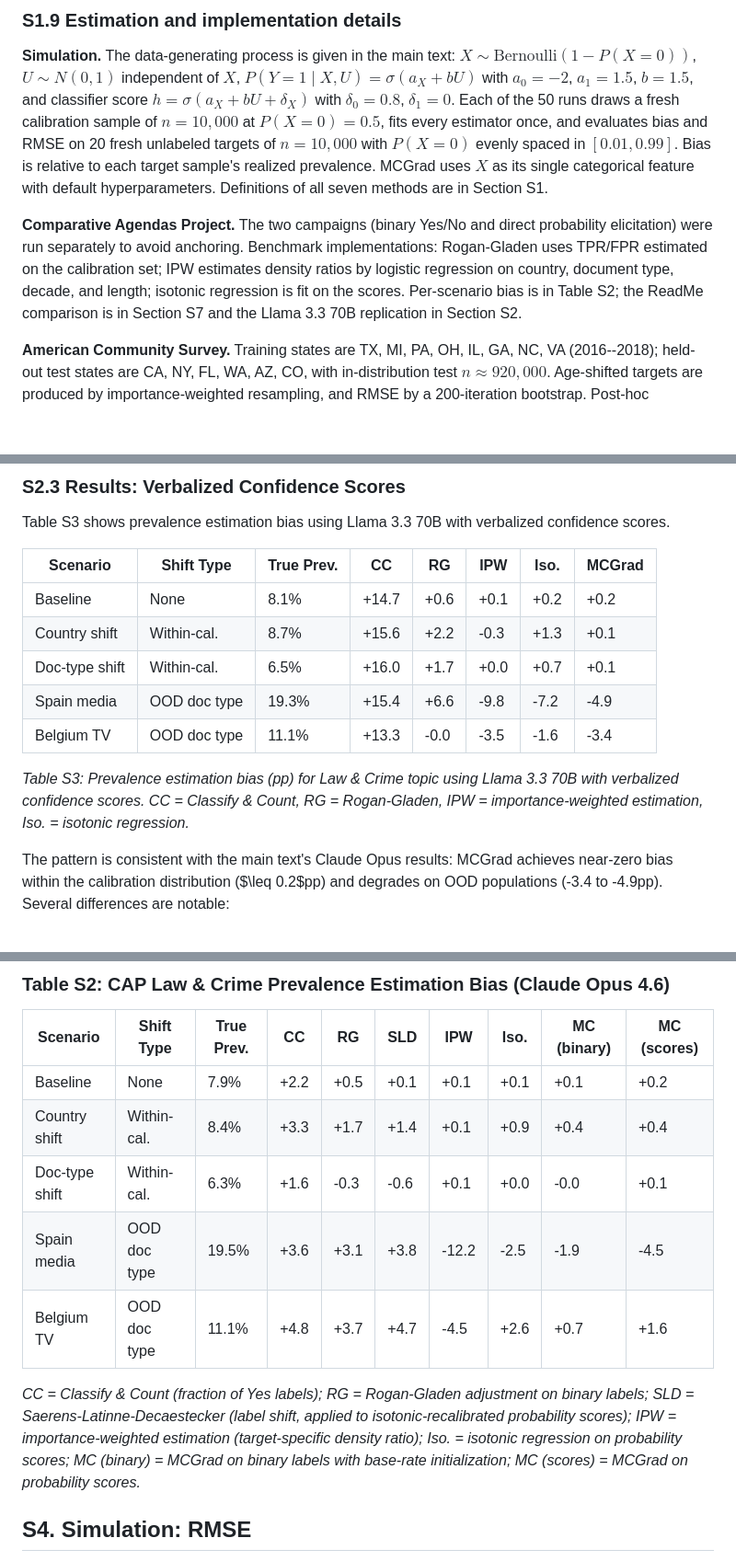
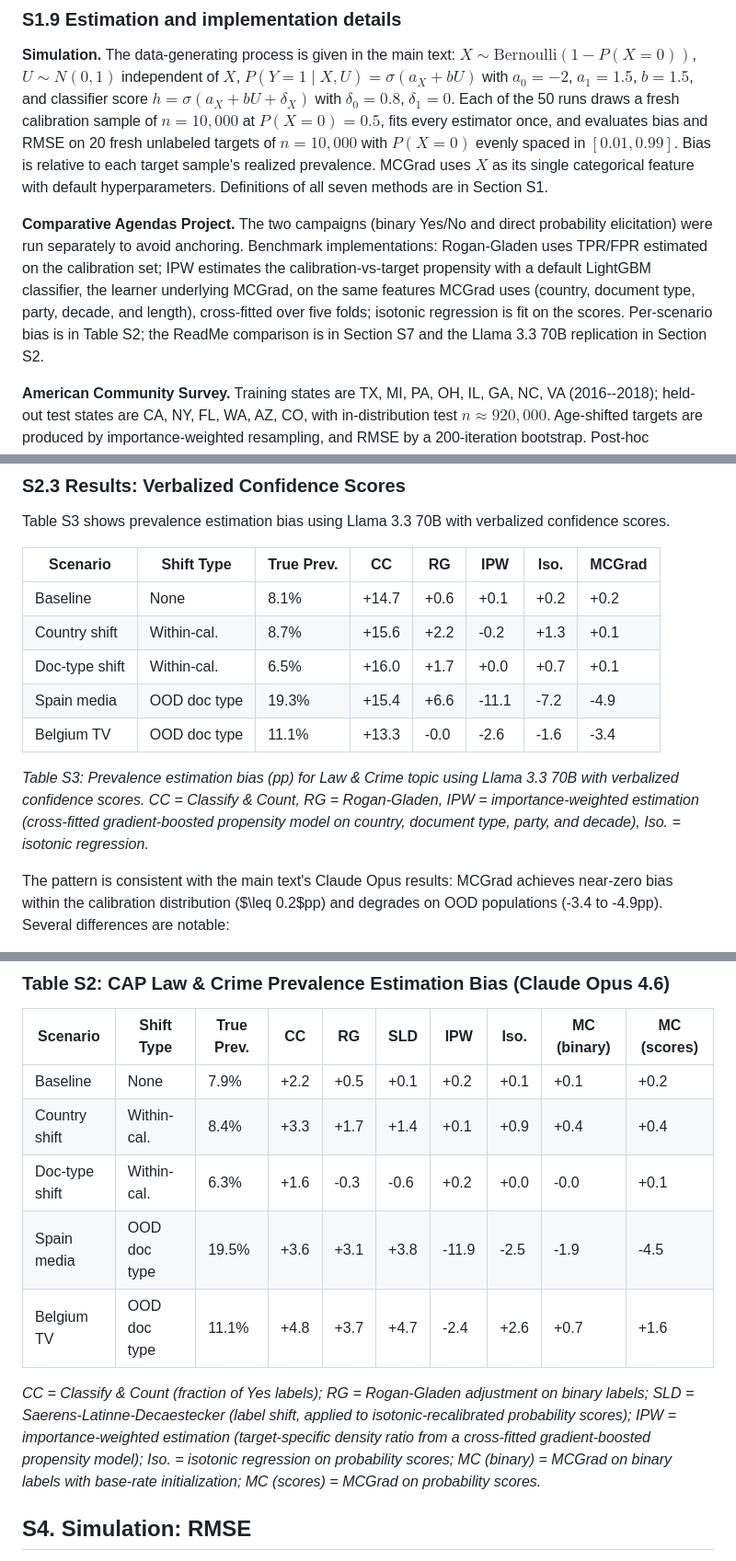
Before and after one commit to facebookresearch/multicalibrated_llm_measurement, a Markdown page: paper/si_appendix.md, 3 parts joined by grey strips. Shown: that part at 92% size. Drawn GitHub-style; blank space fills up the shorter version.

```diff
--- a/paper/si_appendix.md
+++ b/paper/si_appendix.md
@@ -93,7 +93,7 @@ Multicalibration remains the more useful practical target. It also controls cali
 
 **Simulation.** The data-generating process is given in the main text: $X\sim\text{Bernoulli}(1-P(X=0))$, $U\sim N(0,1)$ independent of $X$, $P(Y=1\mid X,U)=\sigma(a_X+bU)$ with $a_0=-2$, $a_1=1.5$, $b=1.5$, and classifier score $h=\sigma(a_X+bU+\delta_X)$ with $\delta_0=0.8$, $\delta_1=0$. Each of the 50 runs draws a fresh calibration sample of $n=10{,}000$ at $P(X=0)=0.5$, fits every estimator once, and evaluates bias and RMSE on 20 fresh unlabeled targets of $n=10{,}000$ with $P(X=0)$ evenly spaced in $[0.01,0.99]$. Bias is relative to each target sample's realized prevalence. MCGrad uses $X$ as its single categorical feature with default hyperparameters. Definitions of all seven methods are in Section S1.
 
-**Comparative Agendas Project.** The two campaigns (binary Yes/No and direct probability elicitation) were run separately to avoid anchoring. Benchmark implementations: Rogan-Gladen uses TPR/FPR estimated on the calibration set; IPW estimates density ratios by logistic regression on country, document type, decade, and length; isotonic regression is fit on the scores. Per-scenario bias is in Table S2; the ReadMe comparison is in Section S7 and the Llama 3.3 70B replication in Section S2.
+**Comparative Agendas Project.** The two campaigns (binary Yes/No and direct probability elicitation) were run separately to avoid anchoring. Benchmark implementations: Rogan-Gladen uses TPR/FPR estimated on the calibration set; IPW estimates the calibration-vs-target propensity with a default LightGBM classifier, the learner underlying MCGrad, on the same features MCGrad uses (country, document type, party, decade, and length), cross-fitted over five folds; isotonic regression is fit on the scores. Per-scenario bias is in Table S2; the ReadMe comparison is in Section S7 and the Llama 3.3 70B replication in Section S2.
 
 **American Community Survey.** Training states are TX, MI, PA, OH, IL, GA, NC, VA (2016--2018); held-out test states are CA, NY, FL, WA, AZ, CO, with in-distribution test $n\approx 920{,}000$. Age-shifted targets are produced by importance-weighted resampling, and RMSE by a 200-iteration bootstrap. Post-hoc calibration uses isotonic regression and MCGrad with categorical and numerical features.
 
@@ -118,12 +118,12 @@ Table S3 shows prevalence estimation bias using Llama 3.3 70B with verbalized co
 | Scenario | Shift Type | True Prev. | CC | RG | IPW | Iso. | MCGrad |
 |---|---|---|---|---|---|---|---|
 | Baseline | None | 8.1% | +14.7 | +0.6 | +0.1 | +0.2 | +0.2 |
-| Country shift | Within-cal. | 8.7% | +15.6 | +2.2 | -0.3 | +1.3 | +0.1 |
+| Country shift | Within-cal. | 8.7% | +15.6 | +2.2 | -0.2 | +1.3 | +0.1 |
 | Doc-type shift | Within-cal. | 6.5% | +16.0 | +1.7 | +0.0 | +0.7 | +0.1 |
-| Spain media | OOD doc type | 19.3% | +15.4 | +6.6 | -9.8 | -7.2 | -4.9 |
-| Belgium TV | OOD doc type | 11.1% | +13.3 | -0.0 | -3.5 | -1.6 | -3.4 |
+| Spain media | OOD doc type | 19.3% | +15.4 | +6.6 | -11.1 | -7.2 | -4.9 |
+| Belgium TV | OOD doc type | 11.1% | +13.3 | -0.0 | -2.6 | -1.6 | -3.4 |
 
-*Table S3: Prevalence estimation bias (pp) for Law & Crime topic using Llama 3.3 70B with verbalized confidence scores. CC = Classify & Count, RG = Rogan-Gladen, IPW = importance-weighted estimation, Iso. = isotonic regression.*
+*Table S3: Prevalence estimation bias (pp) for Law & Crime topic using Llama 3.3 70B with verbalized confidence scores. CC = Classify & Count, RG = Rogan-Gladen, IPW = importance-weighted estimation (cross-fitted gradient-boosted propensity model on country, document type, party, and decade), Iso. = isotonic regression.*
 
 The pattern is consistent with the main text's Claude Opus results: MCGrad achieves near-zero bias within the calibration distribution ($\leq 0.2$pp) and degrades on OOD populations (-3.4 to -4.9pp). Several differences are notable:
 
@@ -170,13 +172,13 @@ The pattern matches the simulation and CAP results (Figure S4; full numbers in T
 
 | Scenario | Shift Type | True Prev. | CC | RG | SLD | IPW | Iso. | MC (binary) | MC (scores) |
 |---|---|---|---|---|---|---|---|---|---|
-| Baseline | None | 7.9% | +2.2 | +0.5 | +0.1 | +0.1 | +0.1 | +0.1 | +0.2 |
+| Baseline | None | 7.9% | +2.2 | +0.5 | +0.1 | +0.2 | +0.1 | +0.1 | +0.2 |
 | Country shift | Within-cal. | 8.4% | +3.3 | +1.7 | +1.4 | +0.1 | +0.9 | +0.4 | +0.4 |
-| Doc-type shift | Within-cal. | 6.3% | +1.6 | -0.3 | -0.6 | +0.1 | +0.0 | -0.0 | +0.1 |
-| Spain media | OOD doc type | 19.5% | +3.6 | +3.1 | +3.8 | -12.2 | -2.5 | -1.9 | -4.5 |
-| Belgium TV | OOD doc type | 11.1% | +4.8 | +3.7 | +4.7 | -4.5 | +2.6 | +0.7 | +1.6 |
+| Doc-type shift | Within-cal. | 6.3% | +1.6 | -0.3 | -0.6 | +0.2 | +0.0 | -0.0 | +0.1 |
+| Spain media | OOD doc type | 19.5% | +3.6 | +3.1 | +3.8 | -11.9 | -2.5 | -1.9 | -4.5 |
+| Belgium TV | OOD doc type | 11.1% | +4.8 | +3.7 | +4.7 | -2.4 | +2.6 | +0.7 | +1.6 |
 
-*CC = Classify & Count (fraction of Yes labels); RG = Rogan-Gladen adjustment on binary labels; SLD = Saerens-Latinne-Decaestecker (label shift, applied to isotonic-recalibrated probability scores); IPW = importance-weighted estimation (target-specific density ratio); Iso. = isotonic regression on probability scores; MC (binary) = MCGrad on binary labels with base-rate initialization; MC (scores) = MCGrad on probability scores.*
+*CC = Classify & Count (fraction of Yes labels); RG = Rogan-Gladen adjustment on binary labels; SLD = Saerens-Latinne-Decaestecker (label shift, applied to isotonic-recalibrated probability scores); IPW = importance-weighted estimation (target-specific density ratio from a cross-fitted gradient-boosted propensity model); Iso. = isotonic regression on probability scores; MC (binary) = MCGrad on binary labels with base-rate initialization; MC (scores) = MCGrad on probability scores.*
 
 ## S4. Simulation: RMSE
 
```
Also changed, not shown: other parts of paper/si_appendix.md (+13 -11 lines), paper/paper.md (+5 -5 lines), paper/images/figure_acs_v5.png, paper/images/figure_cap_v5.png, paper/images/figure_combined_v1.png, 8 other files.
